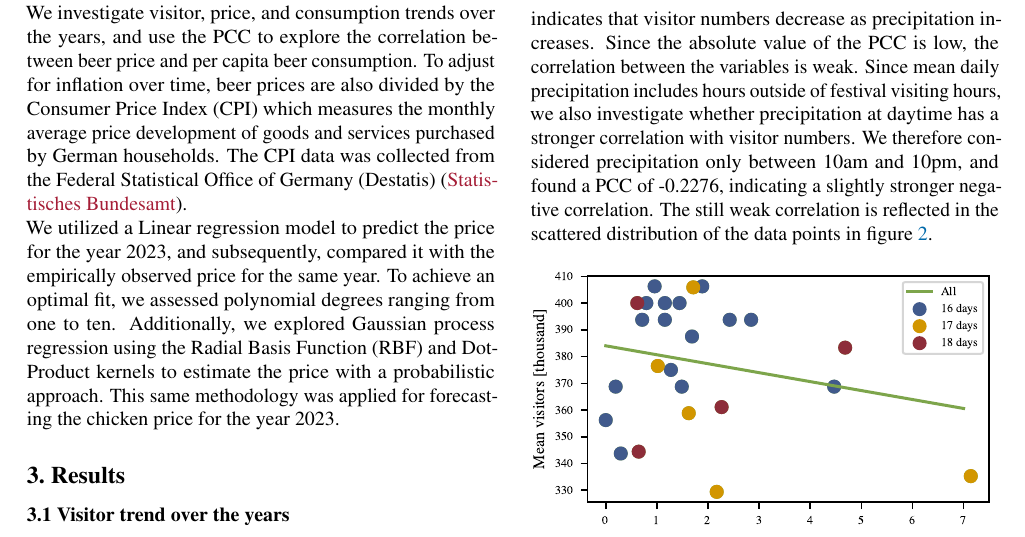
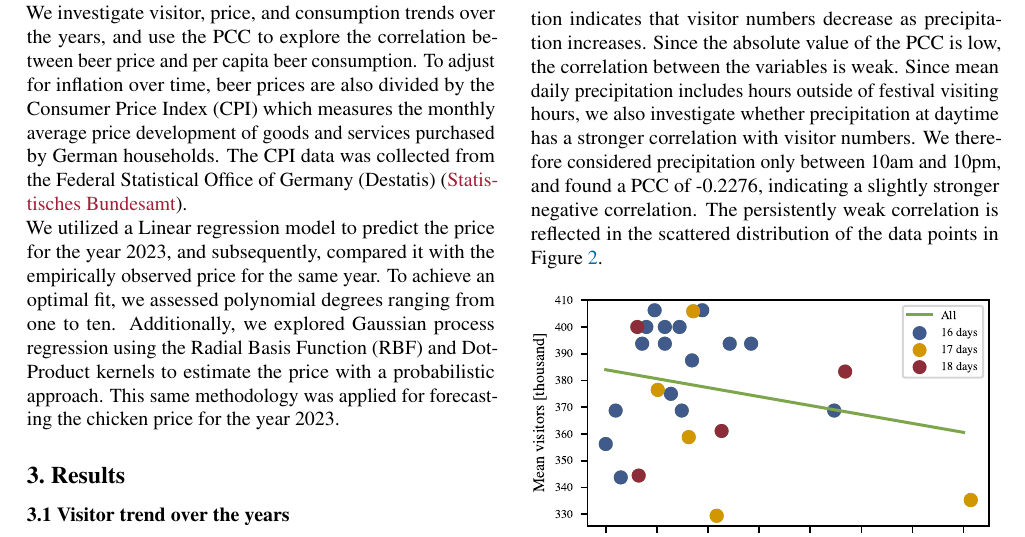
Before and after one commit to JuliaGraf/Data-Literacy-Report, a LaTeX paper (doc/report_template.tex): part of page 2 of 5, cut so that both start at the same text. Compiled offline with pdfLaTeX.

Commit message:
capitalisation

```diff
--- a/doc/report_template.tex
+++ b/doc/report_template.tex
@@ -176,7 +176,7 @@ From the 1985 Oktoberfest until the most recent one in 2023, we observe a consid
 \end{figure}
 
 \subsection*{3.2 Influence of precipitation on visitor numbers}
-The PCC for the mean daily visitors and the mean daily precipitation each year is -0.1913. The negative correlation indicates that visitor numbers decrease as precipitation increases. Since the absolute value of the PCC is low, the correlation between the variables is weak. Since mean daily precipitation includes hours outside of festival visiting hours, we also investigate whether precipitation at daytime has a stronger correlation with visitor numbers. We therefore considered precipitation only between 10am and 10pm, and found a PCC of -0.2276, indicating a slightly stronger negative correlation. The still weak correlation is reflected in the scattered distribution of the data points in figure~\ref{figure_precipitation}.
+The PCC for the mean daily visitors and the mean daily precipitation each year is -0.1913. The negative correlation indicates that visitor numbers decrease as precipitation increases. Since the absolute value of the PCC is low, the correlation between the variables is weak. Since mean daily precipitation includes hours outside of festival visiting hours, we also investigate whether precipitation at daytime has a stronger correlation with visitor numbers. We therefore considered precipitation only between 10am and 10pm, and found a PCC of -0.2276, indicating a slightly stronger negative correlation. The persistently weak correlation is reflected in the scattered distribution of the data points in Figure~\ref{figure_precipitation}.
 \begin{figure}[ht]% this figure made with
   % plt.rcParams.update(bundles.icml2022(column="half”,usetex=False))
   % fig,ax = plt.subplots(nrows=1, ncols=1)
```
